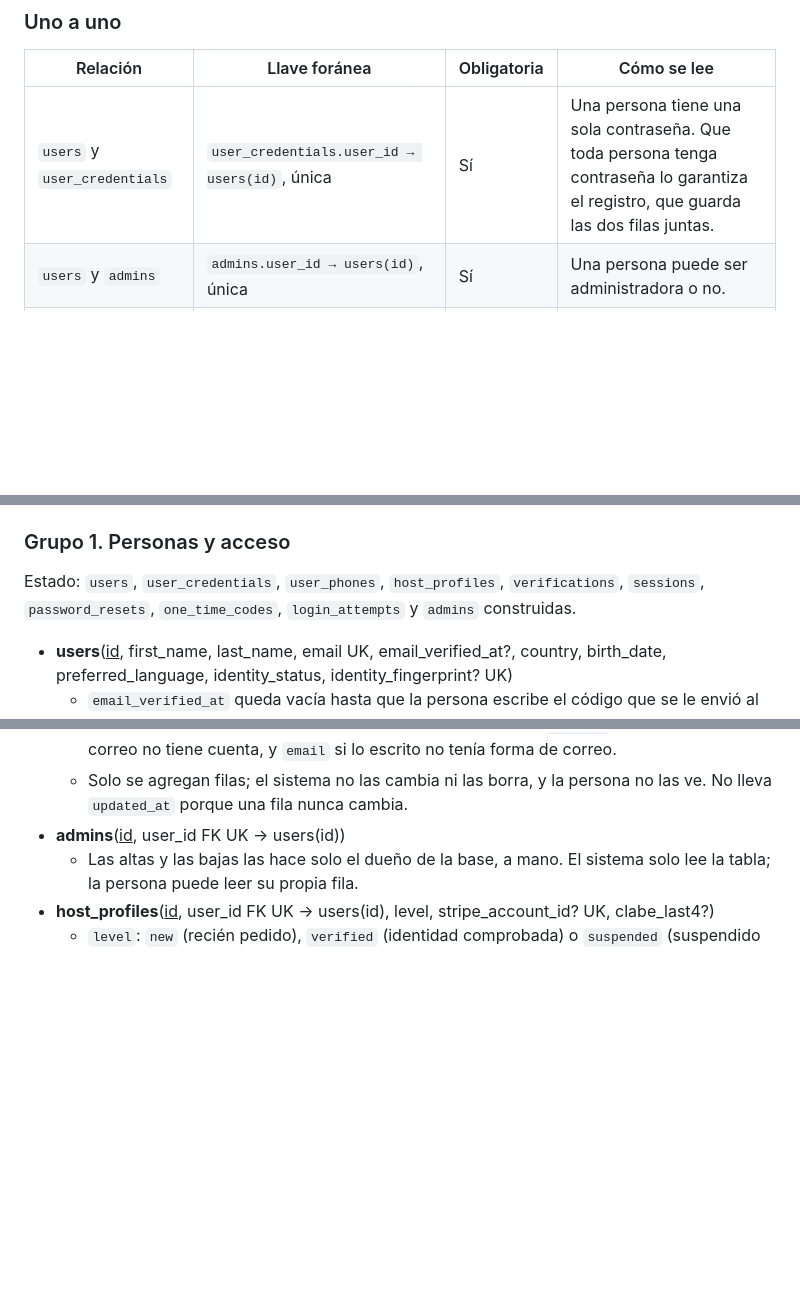
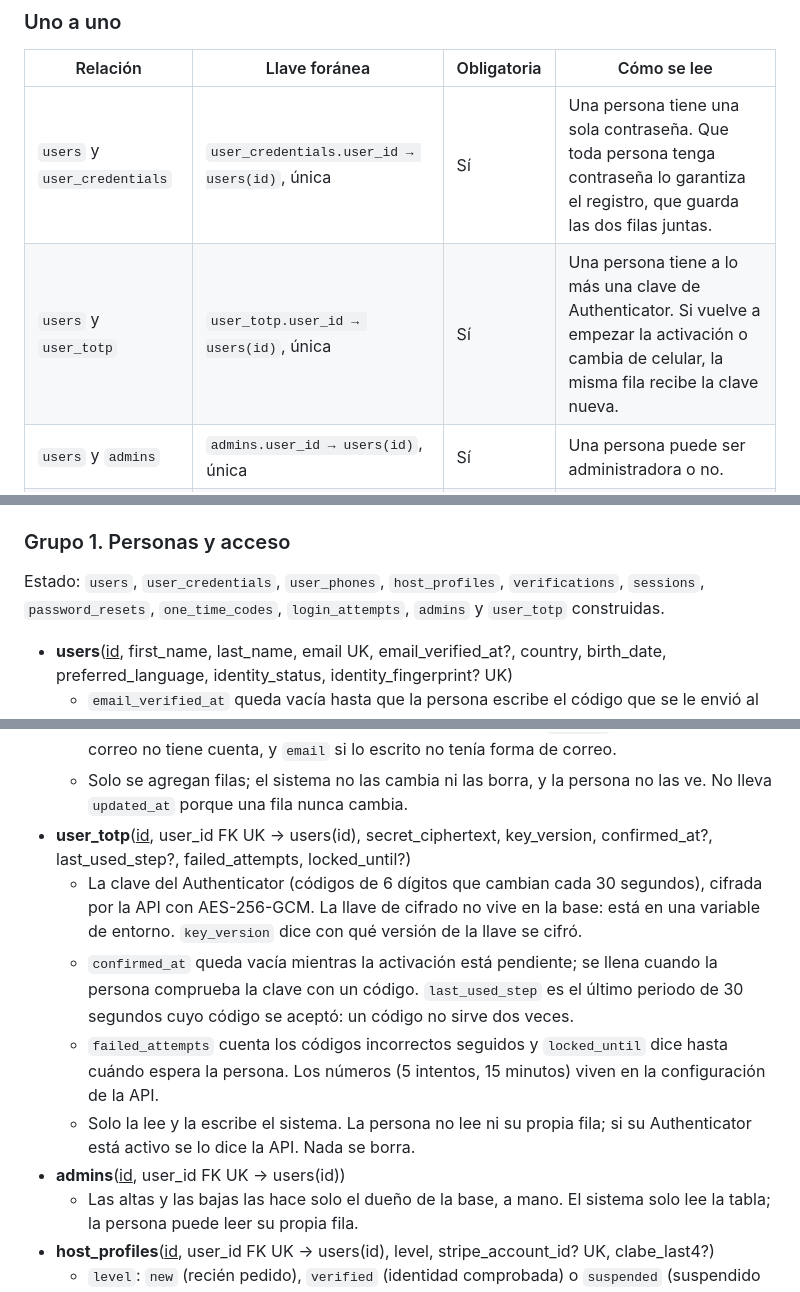
Before and after one commit to sophiieees/integro, a Markdown page: docs/database/data-model.md, 3 parts joined by grey strips. GitHub-like rendering; blank space fills up the shorter version.

```diff
--- a/docs/database/data-model.md
+++ b/docs/database/data-model.md
@@ -118,6 +119,7 @@ Los diagramas se generan desde `tools/er-diagram/generate.mjs`, que contiene la
 | Relación | Llave foránea | Obligatoria | Cómo se lee |
 |---|---|---|---|
 | `users` y `user_credentials` | `user_credentials.user_id → users(id)`, única | Sí | Una persona tiene una sola contraseña. Que toda persona tenga contraseña lo garantiza el registro, que guarda las dos filas juntas. |
+| `users` y `user_totp` | `user_totp.user_id → users(id)`, única | Sí | Una persona tiene a lo más una clave de Authenticator. Si vuelve a empezar la activación o cambia de celular, la misma fila recibe la clave nueva. |
 | `users` y `admins` | `admins.user_id → users(id)`, única | Sí | Una persona puede ser administradora o no. |
 | `users` y `host_profiles` | `host_profiles.user_id → users(id)`, única | Sí | Una persona puede ser anfitriona o no; si lo es, tiene un solo perfil. |
 | `host_profiles` y `memberships` | `memberships.host_id → host_profiles(user_id)`, única | Sí | Un anfitrión tiene una sola membresía; si deja de pagar y vuelve, se reactiva la misma. |
@@ -170,7 +172,7 @@ Notación: `tabla(columnas)`. La llave primaria va <ins>subrayada</ins>. `FK` ma
 
 ### Grupo 1. Personas y acceso
 
-Estado: `users`, `user_credentials`, `user_phones`, `host_profiles`, `verifications`, `sessions`, `password_resets`, `one_time_codes`, `login_attempts` y `admins` construidas.
+Estado: `users`, `user_credentials`, `user_phones`, `host_profiles`, `verifications`, `sessions`, `password_resets`, `one_time_codes`, `login_attempts`, `admins` y `user_totp` construidas.
 
 - **users**(<ins>id</ins>, first_name, last_name, email UK, email_verified_at?, country, birth_date, preferred_language, identity_status, identity_fingerprint? UK)
   - `email_verified_at` queda vacía hasta que la persona escribe el código que se le envió al correo. La escribe solo el sistema.
@@ -191,6 +193,11 @@ Estado: `users`, `user_credentials`, `user_phones`, `host_profiles`, `verificati
 - **login_attempts**(<ins>id</ins>, email?, user_id? FK → users(id), succeeded, ip_address?, user_agent?)
   - Una fila por cada vez que alguien escribe un correo y una contraseña, acierte o no. Sirve para contar los fallos seguidos: un acierto reinicia la cuenta. `user_id` queda vacío si el correo no tiene cuenta, y `email` si lo escrito no tenía forma de correo.
   - Solo se agregan filas; el sistema no las cambia ni las borra, y la persona no las ve. No lleva `updated_at` porque una fila nunca cambia.
+- **user_totp**(<ins>id</ins>, user_id FK UK → users(id), secret_ciphertext, key_version, confirmed_at?, last_used_step?, failed_attempts, locked_until?)
+  - La clave del Authenticator (códigos de 6 dígitos que cambian cada 30 segundos), cifrada por la API con AES-256-GCM. La llave de cifrado no vive en la base: está en una variable de entorno. `key_version` dice con qué versión de la llave se cifró.
+  - `confirmed_at` queda vacía mientras la activación está pendiente; se llena cuando la persona comprueba la clave con un código. `last_used_step` es el último periodo de 30 segundos cuyo código se aceptó: un código no sirve dos veces.
+  - `failed_attempts` cuenta los códigos incorrectos seguidos y `locked_until` dice hasta cuándo espera la persona. Los números (5 intentos, 15 minutos) viven en la configuración de la API.
+  - Solo la lee y la escribe el sistema. La persona no lee ni su propia fila; si su Authenticator está activo se lo dice la API. Nada se borra.
 - **admins**(<ins>id</ins>, user_id FK UK → users(id))
   - Las altas y las bajas las hace solo el dueño de la base, a mano. El sistema solo lee la tabla; la persona puede leer su propia fila.
 - **host_profiles**(<ins>id</ins>, user_id FK UK → users(id), level, stripe_account_id? UK, clabe_last4?)
```
Also changed, not shown: other parts of docs/database/data-model.md (+5 -2 lines), docs/despliegue-vercel-neon.md (+1 -1 lines), docs/database/img/chen-general.png, docs/database/img/chen-people-access.png, 6 other files.
